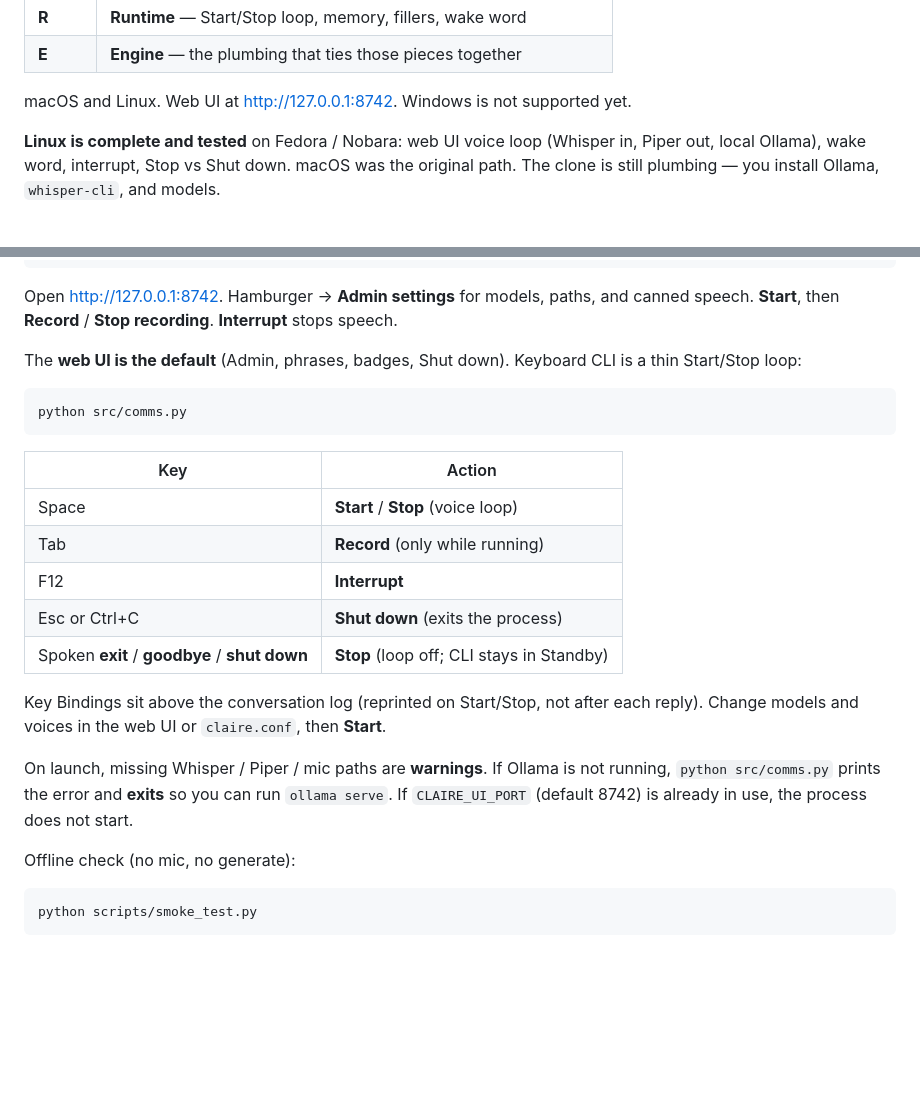
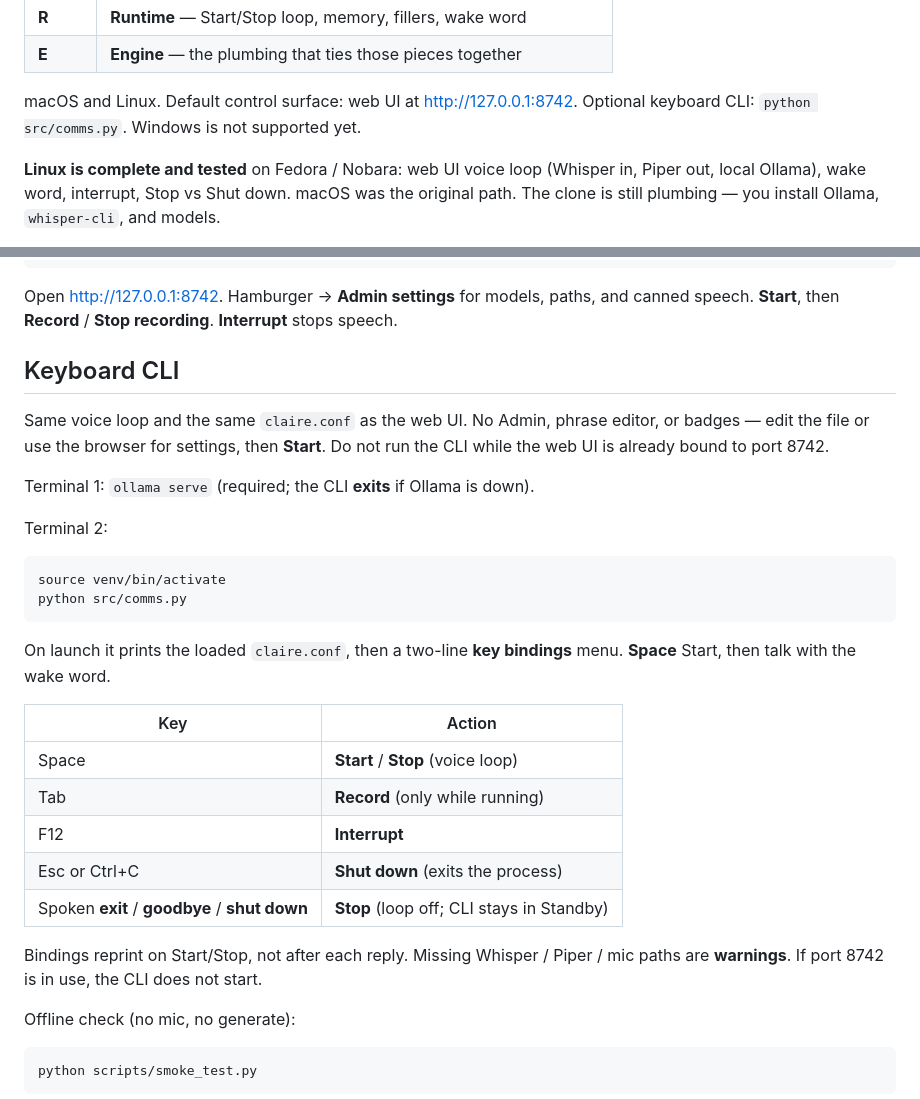
Before and after one commit to psantiago-3151/CLAIRE, a Markdown page: README.md, 2 parts joined by grey strips. Drawn GitHub-style; blank space fills up the shorter version.

Commit message:
Document how to run the keyboard CLI in the README.
Give it its own section: ollama first, python src/comms.py, same claire.conf as the web UI, keys, and that the CLI exits if Ollama is down.

````diff
--- a/README.md
+++ b/README.md
@@ -13,7 +13,7 @@ A fully configurable voice layer for local LLMs (Ollama — Llama, Qwen, Mistral
 | **R** | **Runtime** — Start/Stop loop, memory, fillers, wake word |
 | **E** | **Engine** — the plumbing that ties those pieces together |
 
-macOS and Linux. Web UI at [http://127.0.0.1:8742](http://127.0.0.1:8742). Windows is not supported yet.
+macOS and Linux. Default control surface: web UI at [http://127.0.0.1:8742](http://127.0.0.1:8742). Optional keyboard CLI: `python src/comms.py`. Windows is not supported yet.
 
 **Linux is complete and tested** on Fedora / Nobara: web UI voice loop (Whisper in, Piper out, local Ollama), wake word, interrupt, Stop vs Shut down. macOS was the original path. The clone is still plumbing — you install Ollama, `whisper-cli`, and models.
 
@@ -212,11 +212,20 @@ python src/web.py
 
 Open [http://127.0.0.1:8742](http://127.0.0.1:8742). Hamburger → **Admin settings** for models, paths, and canned speech. **Start**, then **Record** / **Stop recording**. **Interrupt** stops speech.
 
-The **web UI is the default** (Admin, phrases, badges, Shut down). Keyboard CLI is a thin Start/Stop loop:
+## Keyboard CLI
+
+Same voice loop and the same `claire.conf` as the web UI. No Admin, phrase editor, or badges — edit the file or use the browser for settings, then **Start**. Do not run the CLI while the web UI is already bound to port 8742.
+
+Terminal 1: `ollama serve` (required; the CLI **exits** if Ollama is down).
+
+Terminal 2:
 
 ```bash
+source venv/bin/activate
 python src/comms.py
 ```
+
+On launch it prints the loaded `claire.conf`, then a two-line **key bindings** menu. **Space** Start, then talk with the wake word.
 
 | Key | Action |
 |---|---|
@@ -226,9 +235,7 @@ python src/comms.py
 | Esc or Ctrl+C | **Shut down** (exits the process) |
 | Spoken **exit** / **goodbye** / **shut down** | **Stop** (loop off; CLI stays in Standby) |
 
-Key Bindings sit above the conversation log (reprinted on Start/Stop, not after each reply). Change models and voices in the web UI or `claire.conf`, then **Start**.
-
-On launch, missing Whisper / Piper / mic paths are **warnings**. If Ollama is not running, `python src/comms.py` prints the error and **exits** so you can run `ollama serve`. If `CLAIRE_UI_PORT` (default 8742) is already in use, the process does not start.
+Bindings reprint on Start/Stop, not after each reply. Missing Whisper / Piper / mic paths are **warnings**. If port 8742 is in use, the CLI does not start.
 
 Offline check (no mic, no generate):
 
````
